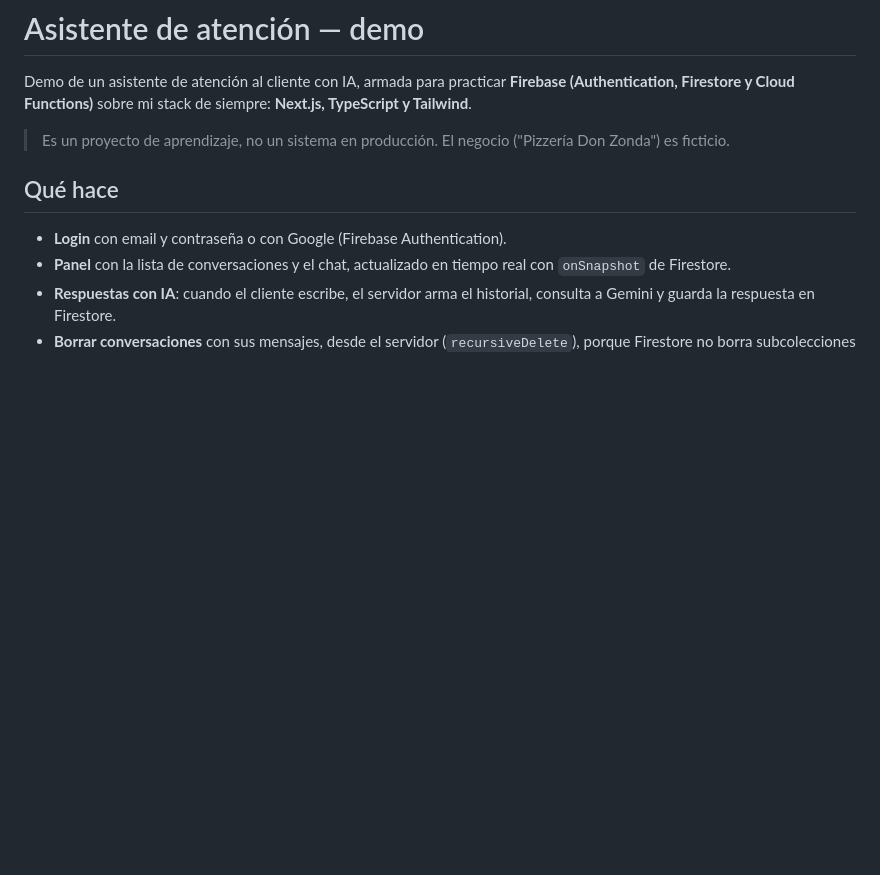
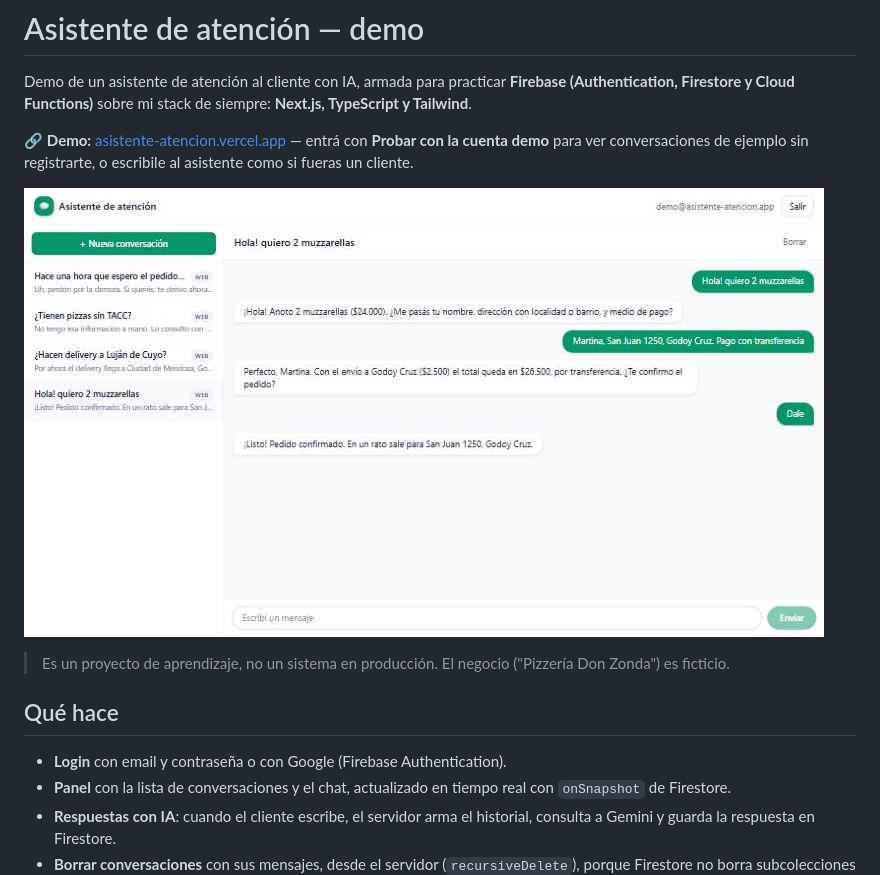
Before and after one commit to LeandroLicata/asistente-atencion, a Markdown page: README.md, the part around the change. Drawn GitHub-style; pictures changed too: docs/captura.jpg (added); blank space fills up the shorter version.

Commit message:
docs: agregar captura del panel al README

```diff
--- a/README.md
+++ b/README.md
@@ -3,6 +3,12 @@
 Demo de un asistente de atención al cliente con IA, armada para practicar
 **Firebase (Authentication, Firestore y Cloud Functions)** sobre mi stack de
 siempre: **Next.js, TypeScript y Tailwind**.
+
+🔗 **Demo:** [asistente-atencion.vercel.app](https://asistente-atencion.vercel.app)
+— entrá con **Probar con la cuenta demo** para ver conversaciones de ejemplo
+sin registrarte, o escribile al asistente como si fueras un cliente.
+
+![Panel del asistente con una conversación de pedido](docs/captura.jpg)
 
 > Es un proyecto de aprendizaje, no un sistema en producción. El negocio
 > ("Pizzería Don Zonda") es ficticio.
```
